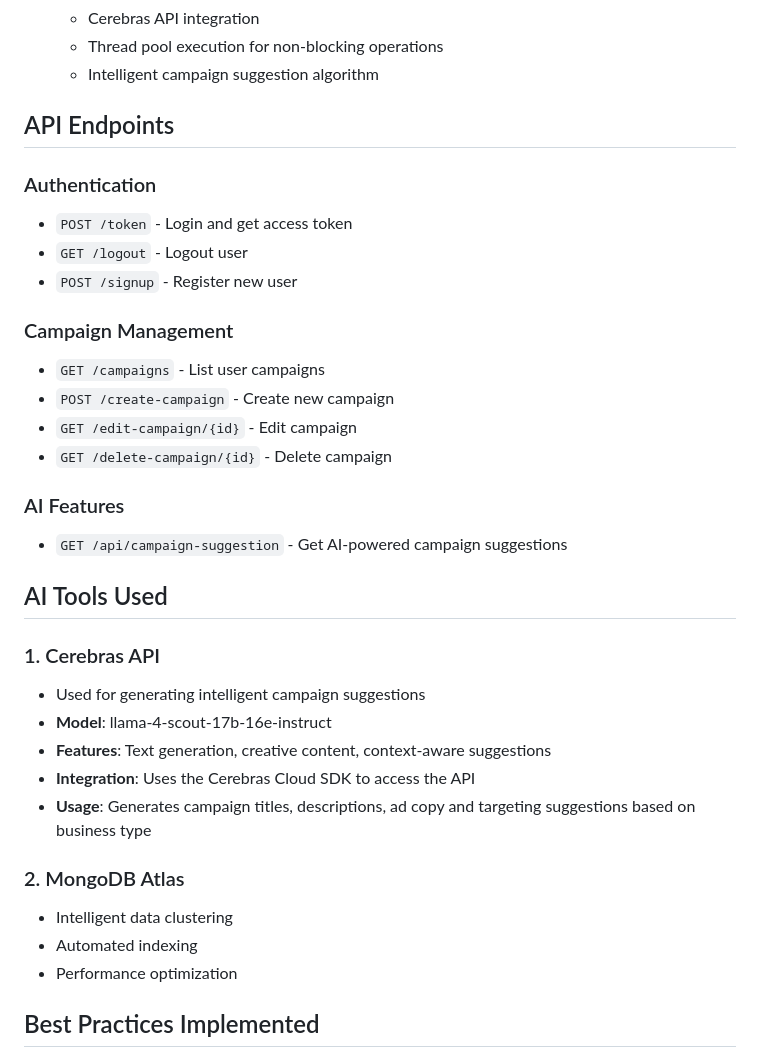
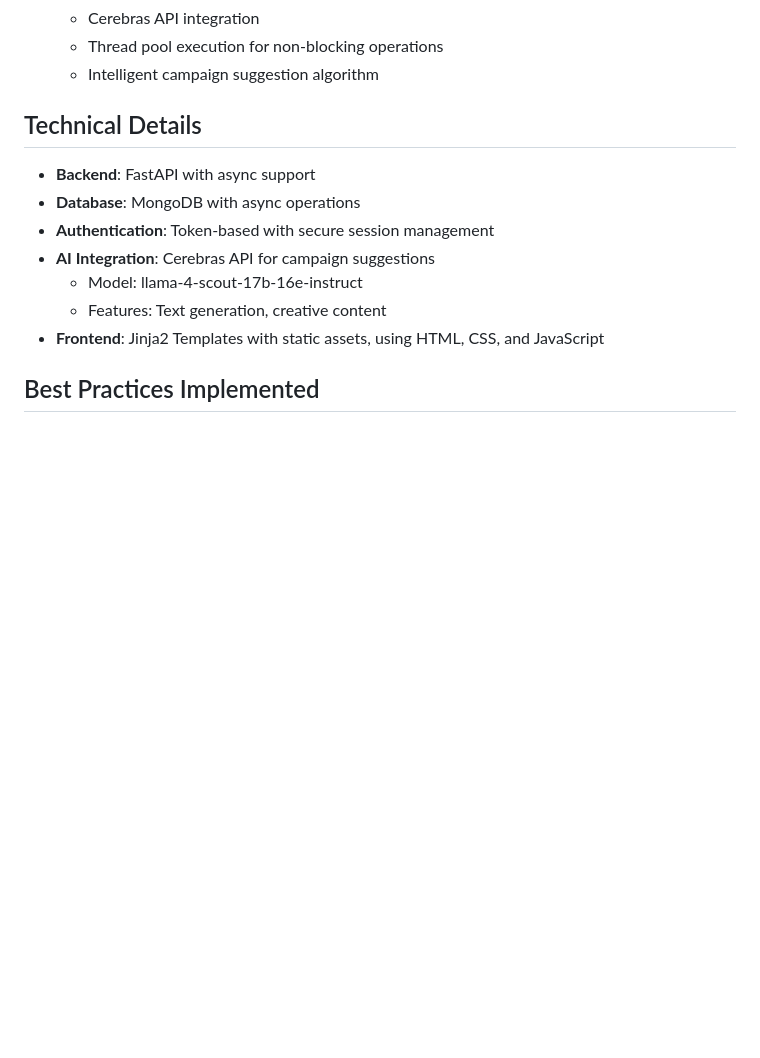
Before and after one commit to codingaslu/MVP-of-Advertising-Dashboard, a Markdown page: README.md, the part around the change printed below. Rendered like a GitHub page; blank space fills up the shorter version.

Commit message:
Initial commit

```diff
--- a/README.md
+++ b/README.md
@@ -97,35 +101,15 @@ graph TD
    - Thread pool execution for non-blocking operations
    - Intelligent campaign suggestion algorithm
 
-## API Endpoints
+## Technical Details
+- **Backend**: FastAPI with async support
+- **Database**: MongoDB with async operations
+- **Authentication**: Token-based with secure session management
+- **AI Integration**: Cerebras API for campaign suggestions
+  - Model: llama-4-scout-17b-16e-instruct
+  - Features: Text generation, creative content
+- **Frontend**: Jinja2 Templates with static assets, using HTML, CSS, and JavaScript
 
-### Authentication
-- `POST /token` - Login and get access token
-- `GET /logout` - Logout user
-- `POST /signup` - Register new user
-
-### Campaign Management
-- `GET /campaigns` - List user campaigns
-- `POST /create-campaign` - Create new campaign
-- `GET /edit-campaign/{id}` - Edit campaign
-- `GET /delete-campaign/{id}` - Delete campaign
-
-### AI Features
-- `GET /api/campaign-suggestion` - Get AI-powered campaign suggestions
-
-## AI Tools Used
-
-### 1. Cerebras API
-- Used for generating intelligent campaign suggestions
-- **Model**: llama-4-scout-17b-16e-instruct
-- **Features**: Text generation, creative content, context-aware suggestions
-- **Integration**: Uses the Cerebras Cloud SDK to access the API
-- **Usage**: Generates campaign titles, descriptions, ad copy and targeting suggestions based on business type
-
-### 2. MongoDB Atlas
-- Intelligent data clustering
-- Automated indexing
-- Performance optimization
 
 ## Best Practices Implemented
 - Proper async/await patterns
```
Also changed, not shown: other parts of README.md (+4 -0 lines).
